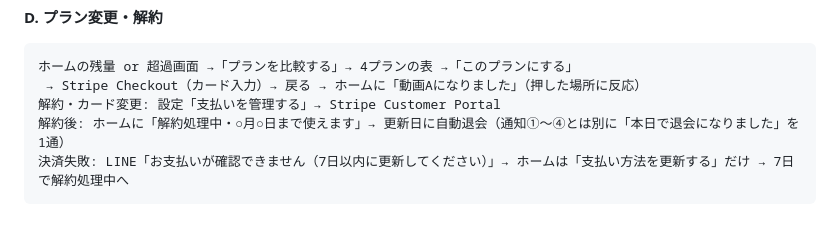
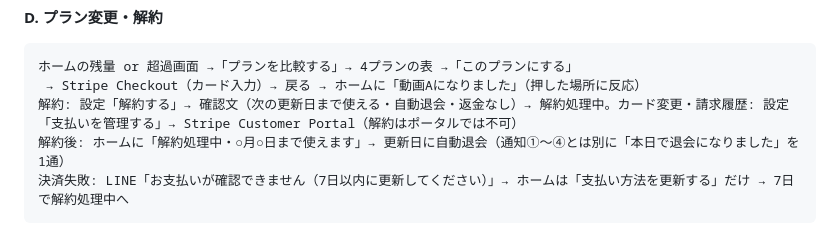
Before and after one commit to tamagoojiji/face-mosaic-app, a Markdown page: DESIGN.md, the part around the change. Drawn GitHub-style.

Commit message:
docs: 動線フローの解約行をアプリ内「解約する」に合わせる
Co-Authored-By: Claude Fable 5.1 <noreply@anthropic.com>

````diff
--- a/DESIGN.md
+++ b/DESIGN.md
@@ -201,7 +201,7 @@ LINE公式を友だち追加（QR／リンク）
 ```
 ホームの残量 or 超過画面 →「プランを比較する」→ 4プランの表 →「このプランにする」
  → Stripe Checkout（カード入力）→ 戻る → ホームに「動画Aになりました」（押した場所に反応）
-解約・カード変更: 設定「支払いを管理する」→ Stripe Customer Portal
+解約: 設定「解約する」→ 確認文（次の更新日まで使える・自動退会・返金なし）→ 解約処理中。カード変更・請求履歴: 設定「支払いを管理する」→ Stripe Customer Portal（解約はポータルでは不可）
 解約後: ホームに「解約処理中・○月○日まで使えます」→ 更新日に自動退会（通知①〜④とは別に「本日で退会になりました」を1通）
 決済失敗: LINE「お支払いが確認できません（7日以内に更新してください）」→ ホームは「支払い方法を更新する」だけ → 7日で解約処理中へ
 ```
````
